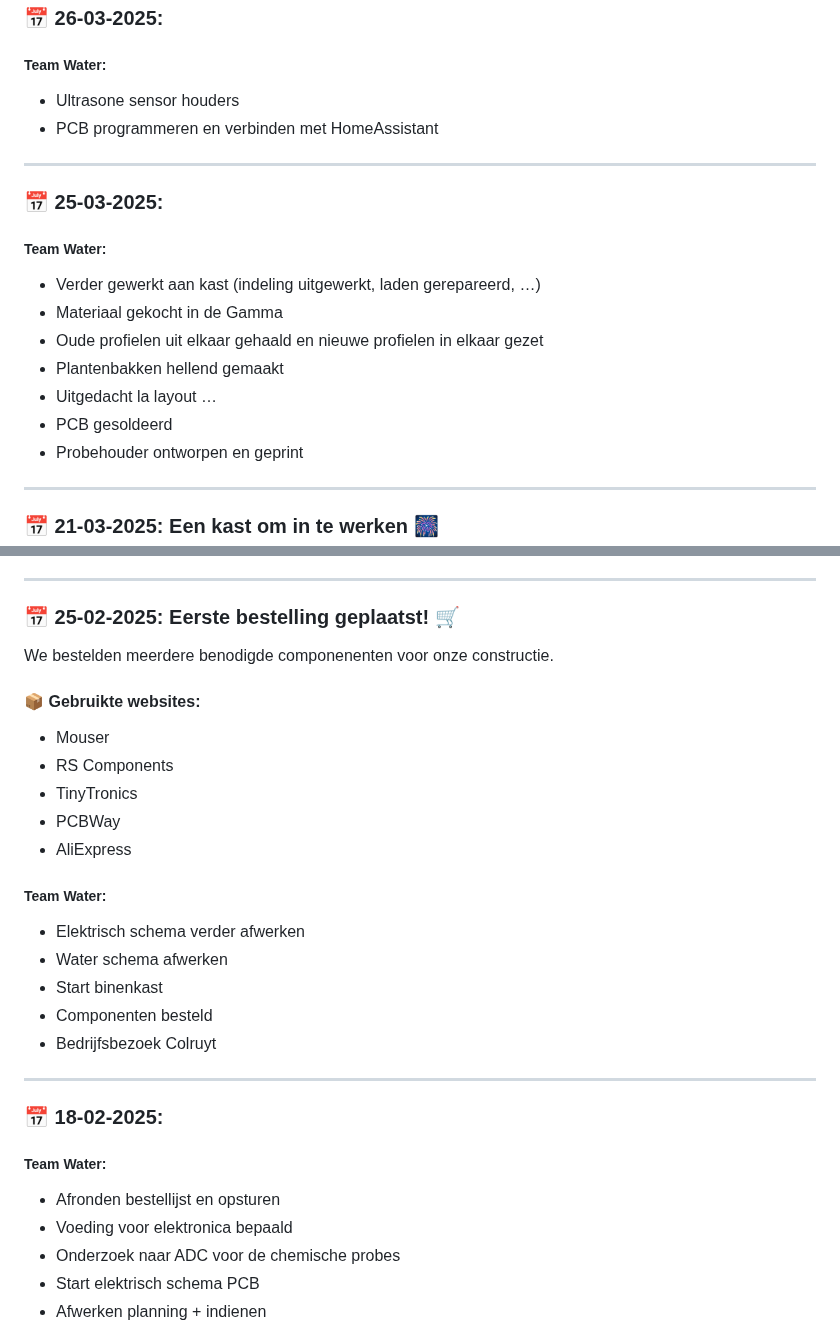
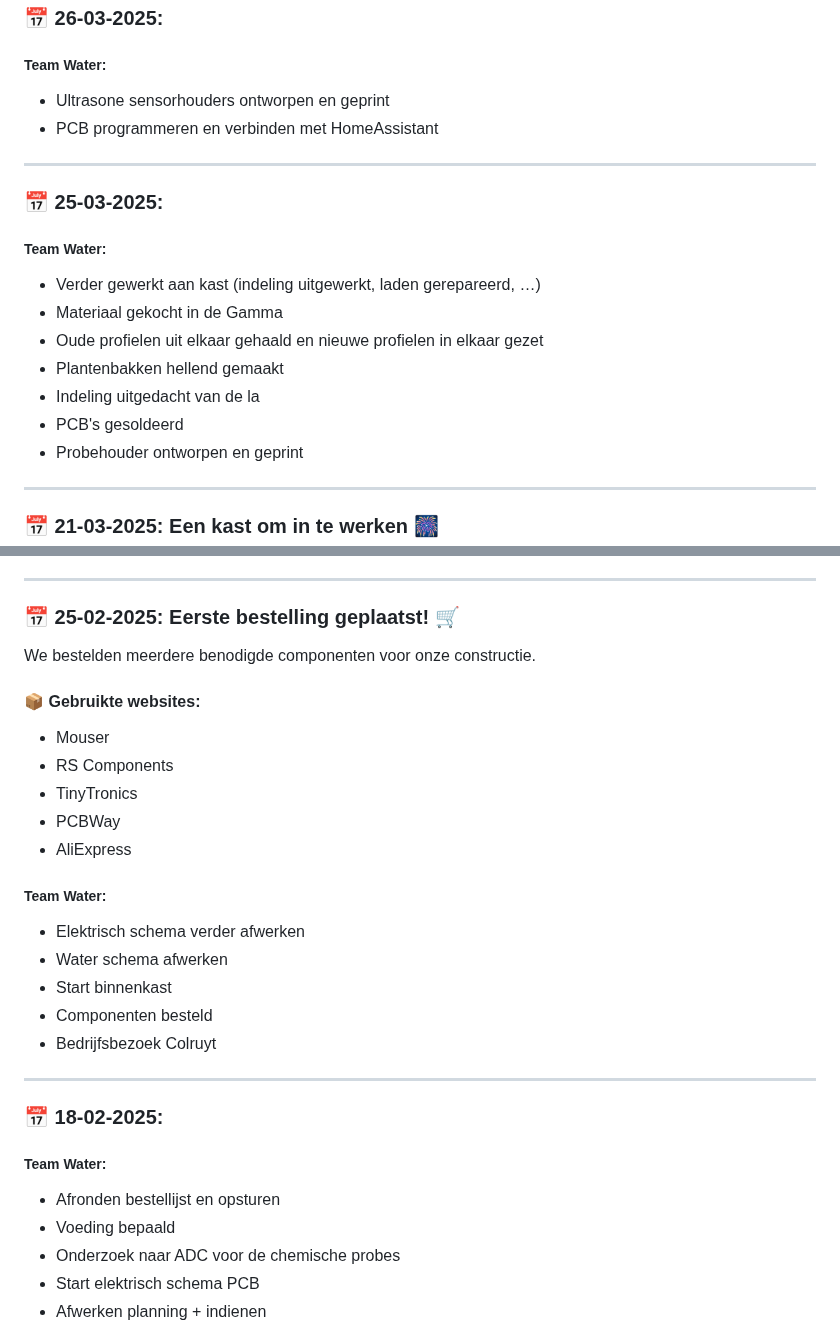
Before and after one commit to Vertical-Farming-IB3/Plan-T, a Markdown page: Log/Readme.md, 2 parts joined by grey strips. Rendered like a GitHub page.

Commit message:
Small corrections (spelling, doubles, ...)

```diff
--- a/Log/Readme.md
+++ b/Log/Readme.md
@@ -72,7 +72,7 @@
 
 ### 📅 26-03-2025:
 ##### Team Water:
--	Ultrasone sensor houders
+-	Ultrasone sensorhouders ontworpen en geprint
 -	PCB programmeren en verbinden met HomeAssistant
 
 ---
@@ -83,8 +83,8 @@
 -	Materiaal gekocht in de Gamma
 -	Oude profielen uit elkaar gehaald en nieuwe profielen in elkaar gezet
 -	Plantenbakken hellend gemaakt
--	Uitgedacht la layout …
--	PCB gesoldeerd
+-	Indeling uitgedacht van de la
+-	PCB's gesoldeerd
 -	Probehouder ontworpen en geprint
 
 ---
@@ -170,7 +169,7 @@ Bijkomend hebben we, **de oude constructie afgebroken**.
 ---
 
 ### 📅 25-02-2025: Eerste bestelling geplaatst! 🛒
-We bestelden meerdere benodigde componenenten voor onze constructie.
+We bestelden meerdere benodigde componenten voor onze constructie.
 #### 📦 Gebruikte websites:
 - Mouser
 - RS Components
@@ -181,7 +180,7 @@ We bestelden meerdere benodigde componenenten voor onze constructie.
 ##### Team Water:
 -	Elektrisch schema verder afwerken
 - Water schema afwerken
-- Start binenkast
+- Start binnenkast
 -	Componenten besteld
 -	Bedrijfsbezoek Colruyt
 
@@ -190,7 +189,7 @@ We bestelden meerdere benodigde componenenten voor onze constructie.
 ### 📅 18-02-2025:
 ##### Team Water:
 -	Afronden bestellijst en opsturen
--	Voeding voor elektronica bepaald
+-	Voeding bepaald
 -	Onderzoek naar ADC voor de chemische probes
 -	Start elektrisch schema PCB
 -	Afwerken planning + indienen
```
Also changed, not shown: other parts of Log/Readme.md (+4 -5 lines).
